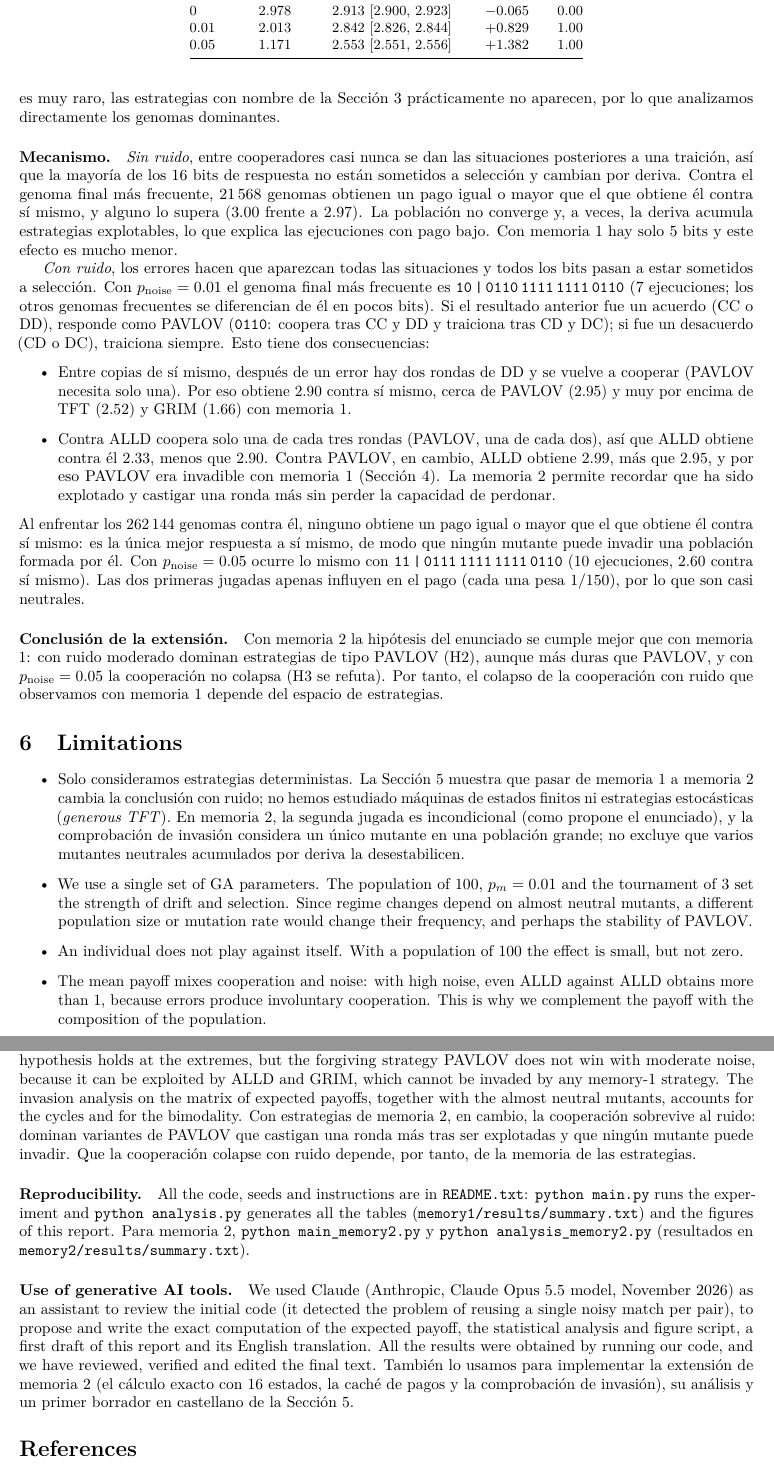
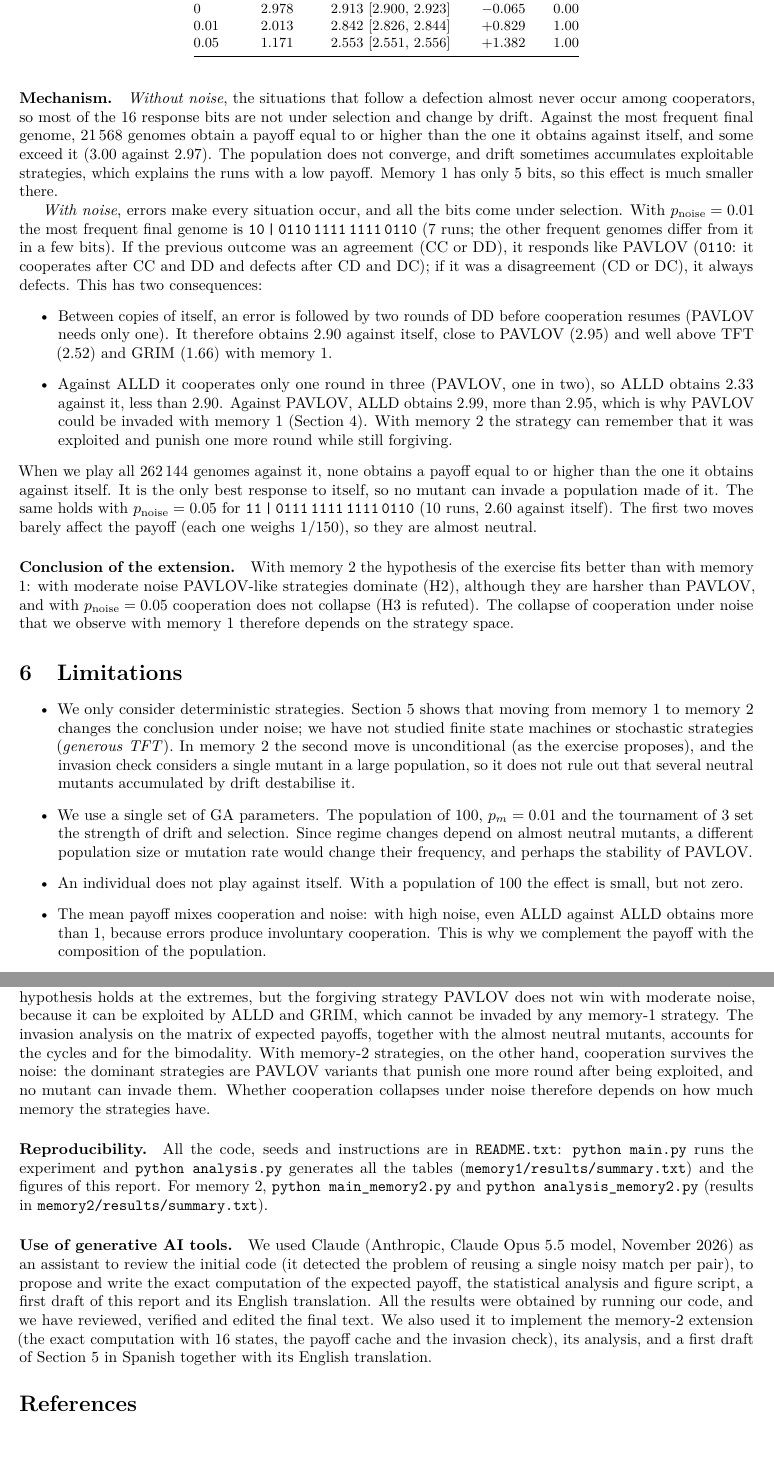
Before and after one commit to davifergo/CI_GA_Prison, a LaTeX paper (report/main.tex): two parts of pages 7 and 8 of 8, joined at a grey line, cut so that both start at the same text. Compiled offline with pdfLaTeX.

Commit message:
Report: memory-2 section translated to English, typo fixes

```diff
--- a/report/main.tex
+++ b/report/main.tex
@@ -377,2 +367,0 @@ la población (mediana de unos 13 genomas distintos), mientras que sin ruido el
-15\,\% y conviven unos 43 genomas. Como cada genoma concreto es muy raro, las estrategias con nombre de la
-Sección~\ref{sec:res} prácticamente no aparecen, por lo que analizamos directamente los genomas dominantes.
@@ -379,46 +377,44 @@ Sección~\ref{sec:res} prácticamente no aparecen, por lo que analizamos directa
 
-\paragraph{Mecanismo.} \emph{Sin ruido}, entre cooperadores casi nunca se dan las situaciones posteriores a
-una traición, así que la mayoría de los 16 bits de respuesta no están sometidos a selección y cambian por
-deriva. Contra el genoma final más frecuente, 21\,568 genomas obtienen un pago igual o mayor que el que
-obtiene él contra sí mismo, y alguno lo supera (3.00 frente a 2.97). La población no converge y, a veces, la
-deriva acumula estrategias explotables, lo que explica las ejecuciones con pago bajo. Con memoria 1 hay solo
-5 bits y este efecto es mucho menor.
+\paragraph{Mechanism.} \emph{Without noise}, the situations that follow a defection almost never occur
+among cooperators, so most of the 16 response bits are not under selection and change by drift. Against the
+most frequent final genome, 21\,568 genomes obtain a payoff equal to or higher than the one it obtains
+against itself, and some exceed it (3.00 against 2.97). The population does not converge, and drift
+sometimes accumulates exploitable strategies, which explains the runs with a low payoff. Memory 1 has only 5
+bits, so this effect is much smaller there.
 
-\emph{Con ruido}, los errores hacen que aparezcan todas las situaciones y todos los bits pasan a estar
-sometidos a selección. Con $\pn=0.01$ el genoma final más frecuente es \g{10\,|\,0110\,1111\,1111\,0110}
-(7 ejecuciones; los otros genomas frecuentes se diferencian de él en pocos bits). Si el resultado anterior
-fue un acuerdo (CC o DD), responde como PAVLOV (\g{0110}: coopera tras CC y DD y traiciona tras CD y DC); si
-fue un desacuerdo (CD o DC), traiciona siempre. Esto tiene dos consecuencias:
+\emph{With noise}, errors make every situation occur, and all the bits come under selection. With
+$\pn=0.01$ the most frequent final genome is \g{10\,|\,0110\,1111\,1111\,0110} (7 runs; the other frequent
+genomes differ from it in a few bits). If the previous outcome was an agreement (CC or DD), it responds like
+PAVLOV (\g{0110}: it cooperates after CC and DD and defects after CD and DC); if it was a disagreement (CD
+or DC), it always defects. This has two consequences:
 \begin{itemize}
-  \item Entre copias de sí mismo, después de un error hay dos rondas de DD y se vuelve a cooperar (PAVLOV
-        necesita solo una). Por eso obtiene 2.90 contra sí mismo, cerca de PAVLOV (2.95) y muy por encima
-        de TFT (2.52) y GRIM (1.66) con memoria 1.
-  \item Contra ALLD coopera solo una de cada tres rondas (PAVLOV, una de cada dos), así que ALLD obtiene
-        contra él 2.33, menos que 2.90. Contra PAVLOV, en cambio, ALLD obtiene 2.99, más que 2.95, y por eso
-        PAVLOV era invadible con memoria 1 (Sección~\ref{sec:mech}). La memoria 2 permite recordar que ha
-        sido explotado y castigar una ronda más sin perder la capacidad de perdonar.
+  \item Between copies of itself, an error is followed by two rounds of DD before cooperation resumes
+        (PAVLOV needs only one). It therefore obtains 2.90 against itself, close to PAVLOV (2.95) and well
+        above TFT (2.52) and GRIM (1.66) with memory 1.
+  \item Against ALLD it cooperates only one round in three (PAVLOV, one in two), so ALLD obtains 2.33
+        against it, less than 2.90. Against PAVLOV, ALLD obtains 2.99, more than 2.95, which is why PAVLOV
+        could be invaded with memory 1 (Section~\ref{sec:mech}). With memory 2 the strategy can remember
+        that it was exploited and punish one more round while still forgiving.
 \end{itemize}
-Al enfrentar los 262\,144 genomas contra él, ninguno obtiene un pago igual o mayor que el que obtiene él
-contra sí mismo: es la única mejor respuesta a sí mismo, de modo que ningún mutante puede invadir una
-población formada por él. Con $\pn=0.05$ ocurre lo mismo con \g{11\,|\,0111\,1111\,1111\,0110} (10
-ejecuciones, 2.60 contra sí mismo). Las dos primeras jugadas apenas influyen en el pago (cada una pesa
-1/150), por lo que son casi neutrales.
+When we play all 262\,144 genomes against it, none obtains a payoff equal to or higher than the one it
+obtains against itself. It is the only best response to itself, so no mutant can invade a population made of
+it. The same holds with $\pn=0.05$ for \g{11\,|\,0111\,1111\,1111\,0110} (10 runs, 2.60 against itself). The
+first two moves barely affect the payoff (each one weighs 1/150), so they are almost neutral.
 
-\paragraph{Conclusión de la extensión.} Con memoria 2 la hipótesis del enunciado se cumple mejor que con
-memoria 1: con ruido moderado dominan estrategias de tipo PAVLOV (H2), aunque más duras que PAVLOV, y con
-$\pn=0.05$ la cooperación no colapsa (H3 se refuta). Por tanto, el colapso de la cooperación con ruido que
-observamos con memoria 1 depende del espacio de estrategias.
+\paragraph{Conclusion of the extension.} With memory 2 the hypothesis of the exercise fits better than with
+memory 1: with moderate noise PAVLOV-like strategies dominate (H2), although they are harsher than PAVLOV,
+and with $\pn=0.05$ cooperation does not collapse (H3 is refuted). The collapse of cooperation under noise
+that we observe with memory 1 therefore depends on the strategy space.
 
 %=====================================================================
 \section{Limitations}
 %=====================================================================
 \begin{itemize}
-  % [ES] Punto reescrito (memoria 2): revisar y traducir.
-  \item Solo consideramos estrategias deterministas. La Sección~\ref{sec:m2} muestra que pasar de memoria 1
-        a memoria 2 cambia la conclusión con ruido; no hemos estudiado máquinas de estados finitos ni
-        estrategias estocásticas (\emph{generous TFT}). En memoria 2, la segunda jugada es incondicional
-        (como propone el enunciado), y la comprobación de invasión considera un único mutante en una
-        población grande; no excluye que varios mutantes neutrales acumulados por deriva la desestabilicen.
+  \item We only consider deterministic strategies. Section~\ref{sec:m2} shows that moving from memory 1 to
+        memory 2 changes the conclusion under noise; we have not studied finite state machines or
+        stochastic strategies (\emph{generous TFT}). In memory 2 the second move is unconditional (as the
+        exercise proposes), and the invasion check considers a single mutant in a large population, so it
+        does not rule out that several neutral mutants accumulated by drift destabilise it.
   \item We use a single set of GA parameters. The population of 100, $p_m=0.01$ and the tournament of 3
         set the strength of drift and selection. Since regime changes depend on almost neutral mutants, a
         different population size or mutation rate would change their frequency, and perhaps the stability
@@ -449,16 +445,14 @@ hypothesis holds at the extremes, but the forgiving strategy PAVLOV does not win
 because it can be exploited by ALLD and GRIM, which cannot be invaded by any memory-1 strategy. The invasion
 analysis on the matrix of expected payoffs, together with the almost neutral mutants, accounts for the
 cycles and for the bimodality.
-% [ES] Añadido (memoria 2): revisar y traducir.
-Con estrategias de memoria 2, en cambio, la cooperación sobrevive al ruido: dominan variantes de PAVLOV que
-castigan una ronda más tras ser explotadas y que ningún mutante puede invadir. Que la cooperación colapse con
-ruido depende, por tanto, de la memoria de las estrategias.
+With memory-2 strategies, on the other hand, cooperation survives the noise: the dominant strategies are
+PAVLOV variants that punish one more round after being exploited, and no mutant can invade them. Whether
+cooperation collapses under noise therefore depends on how much memory the strategies have.
 
 \paragraph{Reproducibility.} All the code, seeds and instructions are in \texttt{README.txt}:
 \texttt{python main.py} runs the experiment and \texttt{python analysis.py} generates all the tables
 (\texttt{memory1/results/summary.txt}) and the figures of this report.
-% [ES] Añadido (memoria 2): revisar y traducir.
-Para memoria 2, \texttt{python main\_memory2.py} y \texttt{python analysis\_memory2.py} (resultados en
+For memory 2, \texttt{python main\_memory2.py} and \texttt{python analysis\_memory2.py} (results in
 \texttt{memory2/results/summary.txt}).
 
 \paragraph{Use of generative AI tools.} We used Claude (Anthropic, Claude Opus 5.5 model, November 2026)
@@ -466,10 +460,9 @@ as an assistant to review the initial code (it detected the problem of reusing a
 pair), to propose and write the exact computation of the expected payoff, the statistical analysis and
 figure script, a first draft of this report and its English translation. All the results were obtained by
 running our code, and we have reviewed, verified and edited the final text.
-% [ES] Añadido (memoria 2): revisar y traducir.
-También lo usamos para implementar la extensión de memoria 2 (el cálculo exacto con 16 estados, la caché de
-pagos y la comprobación de invasión), su análisis y un primer borrador en castellano de la
-Sección~\ref{sec:m2}.
+We also used it to implement the memory-2 extension (the exact computation with 16 states, the payoff cache
+and the invasion check), its analysis, and a first draft of Section~\ref{sec:m2} in Spanish together with its
+English translation.
 
 \small
 \begin{thebibliography}{9}
```
Also changed, not shown: report/main.pdf, report/main.tex (82 more changed lines).
